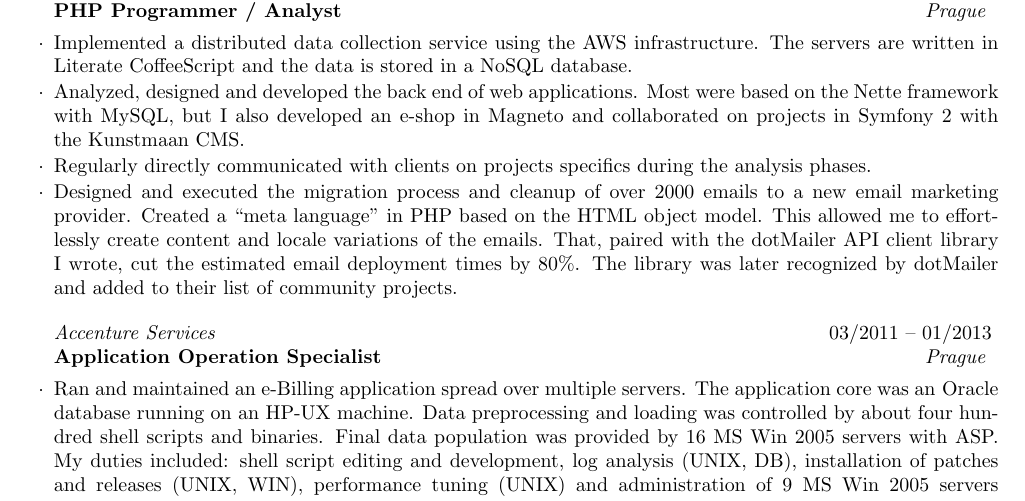
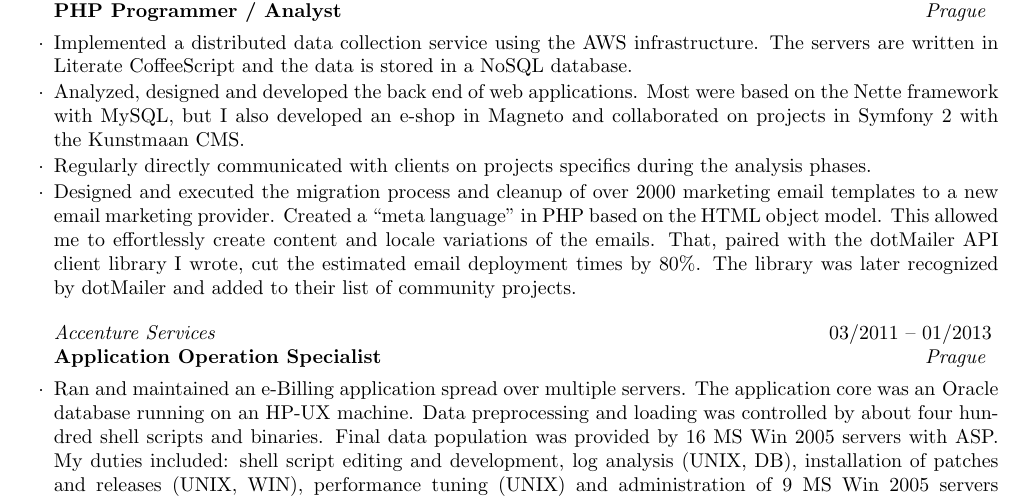
Before and after one commit to romanpitak/cv, a LaTeX CV (resume.tex): part of the page, cut so that both start at the same text. Compiled offline with pdfLaTeX.

Commit message:
emails -> marketing email templates

```diff
--- a/resume.tex
+++ b/resume.tex
@@ -34,7 +34,8 @@
 
             \item Regularly directly communicated with clients on projects specifics during the~analysis phases.
 
-            \item Designed and~executed the~migration process and~cleanup of over 2000 emails to a~new email marketing provider.
+            \item Designed and~executed the~migration process and~cleanup of over 2000 marketing email templates
+            to a~new email marketing provider.
             Created a~“meta language” in~PHP based on the~HTML object~model.
             This~allowed me to effortlessly create content and~locale variations of the~emails.
             That, paired with
```
